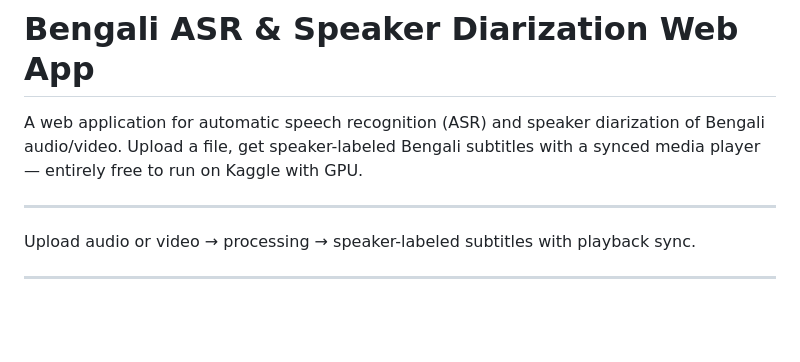
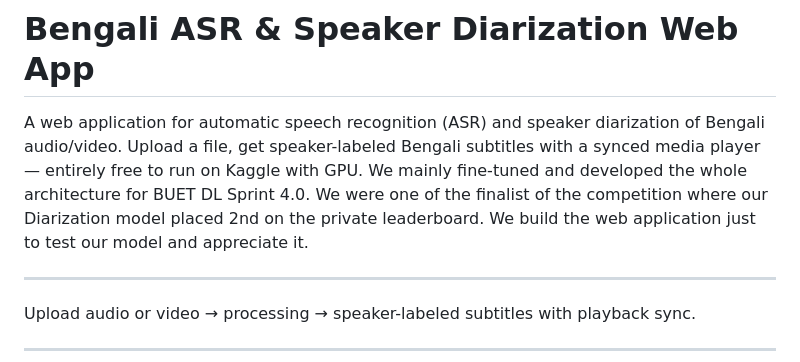
Before and after one commit to vallagenakisu/Automatic-Speech-Recognition-and-Speaker-Diarization-for-Bengali-Speaker, a Markdown page: README.md, the part around the change. Drawn GitHub-style; blank space fills up the shorter version.

```diff
--- a/README.md
+++ b/README.md
@@ -1,6 +1,7 @@
 # Bengali ASR & Speaker Diarization Web App
 
 A web application for automatic speech recognition (ASR) and speaker diarization of Bengali audio/video. Upload a file, get speaker-labeled Bengali subtitles with a synced media player — entirely free to run on Kaggle with GPU.
+We mainly fine-tuned and developed the whole architecture for BUET DL Sprint 4.0. We were one of the finalist of the competition where our Diarization model placed 2nd on the private leaderboard. We build the web application just to test our model and appreciate it.
 
 ---
 
```
